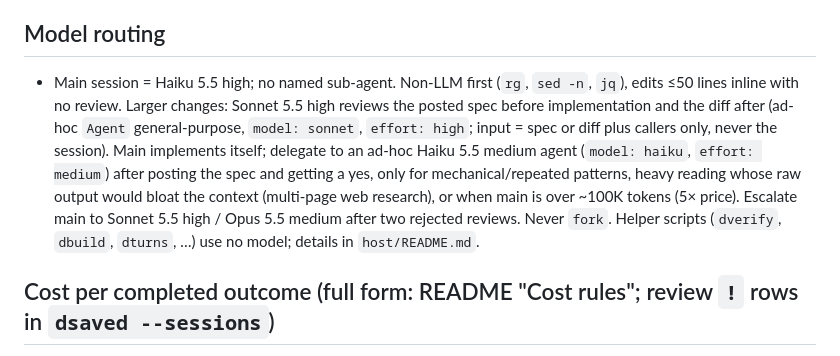
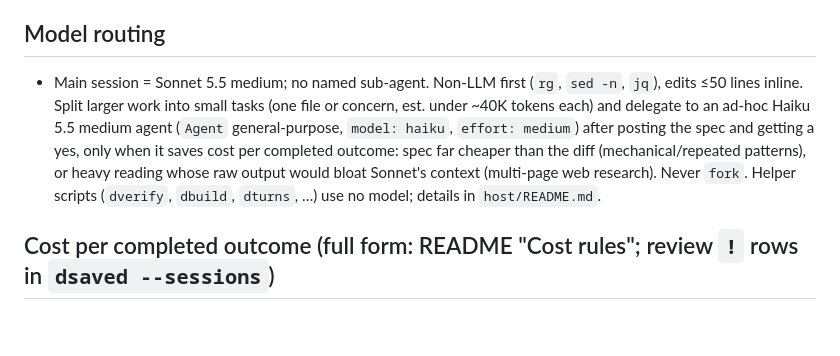
Before and after one commit to melvchea/melvbot, a Markdown page: CLAUDE.md, the part around the change. GitHub-like rendering; blank space fills up the shorter version.

```diff
--- a/CLAUDE.md
+++ b/CLAUDE.md
@@ -23,7 +23,7 @@ Runtime rule files: `host/assistant/prompts/`; host helpers and hooks: `host/REA
 - Tests: key tests only, no cap: add every test a necessary behaviour needs, never an unimportant one: always prevent and remove non-key tests (prune trivial/duplicate tests on every change); every fixed bug gets a regression test. Read `container/docs/how-to/dev-setup.md` before adding or changing tests.
 
 ## Model routing
-- Main session = Haiku 5.5 high; no named sub-agent. Non-LLM first (`rg`, `sed -n`, `jq`), edits ≤50 lines inline with no review. Larger changes: Sonnet 5.5 high reviews the posted spec before implementation and the diff after (ad-hoc `Agent` general-purpose, `model: sonnet`, `effort: high`; input = spec or diff plus callers only, never the session). Main implements itself; delegate to an ad-hoc Haiku 5.5 medium agent (`model: haiku`, `effort: medium`) after posting the spec and getting a yes, only for mechanical/repeated patterns, heavy reading whose raw output would bloat the context (multi-page web research), or when main is over ~100K tokens (5× price). Escalate main to Sonnet 5.5 high / Opus 5.5 medium after two rejected reviews. Never `fork`. Helper scripts (`dverify`, `dbuild`, `dturns`, …) use no model; details in `host/README.md`.
+- Main session = Sonnet 5.5 medium; no named sub-agent. Non-LLM first (`rg`, `sed -n`, `jq`), edits ≤50 lines inline. Split larger work into small tasks (one file or concern, est. under ~40K tokens each) and delegate to an ad-hoc Haiku 5.5 medium agent (`Agent` general-purpose, `model: haiku`, `effort: medium`) after posting the spec and getting a yes, only when it saves cost per completed outcome: spec far cheaper than the diff (mechanical/repeated patterns), or heavy reading whose raw output would bloat Sonnet's context (multi-page web research). Never `fork`. Helper scripts (`dverify`, `dbuild`, `dturns`, …) use no model; details in `host/README.md`.
 
 ## Cost per completed outcome (full form: README "Cost rules"; review `!` rows in `dsaved --sessions`)
 - Batch open requests and decisions into one AskUserQuestion before any change. Before executing anything (edits, agent launch, deploy, commit), always end with a yes/no AskUserQuestion "Are all prompts and decisions in?" and act only on yes; a new request after that restarts the check. Verify (tsc + touched tests) before reporting done.
```
Also changed, not shown: host/README.md (+2 -7 lines).
